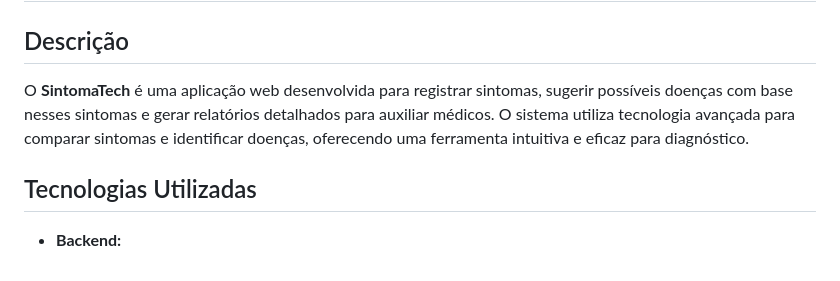
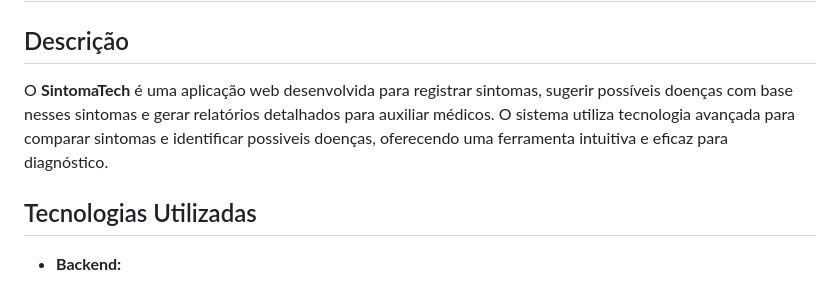
Before and after one commit to lazarolorenzi/Projeto-de-Diagnostico-por-IA, a Markdown page: README.md, the part around the change. GitHub-like rendering.

```diff
--- a/README.md
+++ b/README.md
@@ -2,7 +2,7 @@
 
 ## Descrição
 
-O **SintomaTech** é uma aplicação web desenvolvida para registrar sintomas, sugerir possíveis doenças com base nesses sintomas e gerar relatórios detalhados para auxiliar médicos. O sistema utiliza tecnologia avançada para comparar sintomas e identificar doenças, oferecendo uma ferramenta intuitiva e eficaz para diagnóstico.
+O **SintomaTech** é uma aplicação web desenvolvida para registrar sintomas, sugerir possíveis doenças com base nesses sintomas e gerar relatórios detalhados para auxiliar médicos. O sistema utiliza tecnologia avançada para comparar sintomas e identificar possiveis doenças, oferecendo uma ferramenta intuitiva e eficaz para diagnóstico.
 
 ## Tecnologias Utilizadas
 
```
